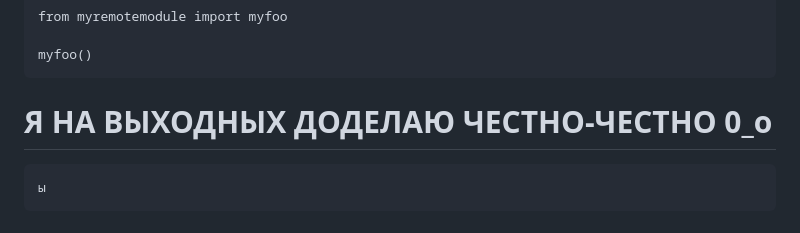
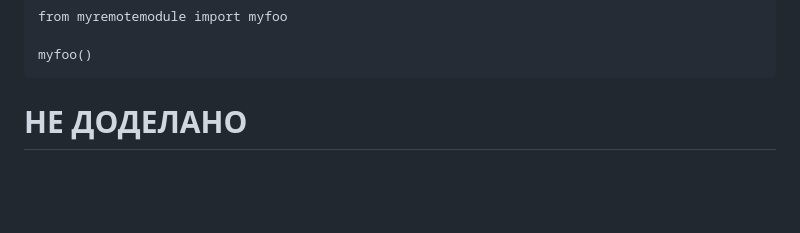
Before and after one commit to unitarTrap/Prog5, a Markdown page: report.md, the part around the change. Drawn GitHub-style; blank space fills up the shorter version.

````diff
--- a/report.md
+++ b/report.md
@@ -118,5 +118,4 @@ from myremotemodule import myfoo
 myfoo()
 ```
 
-# Я НА ВЫХОДНЫХ ДОДЕЛАЮ ЧЕСТНО-ЧЕСТНО    0_о
-    ы
+# НЕ ДОДЕЛАНО
````
